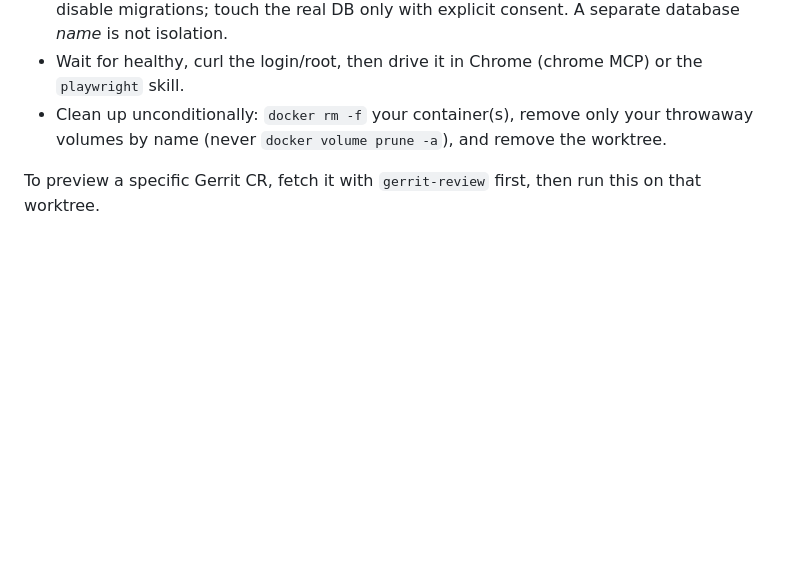
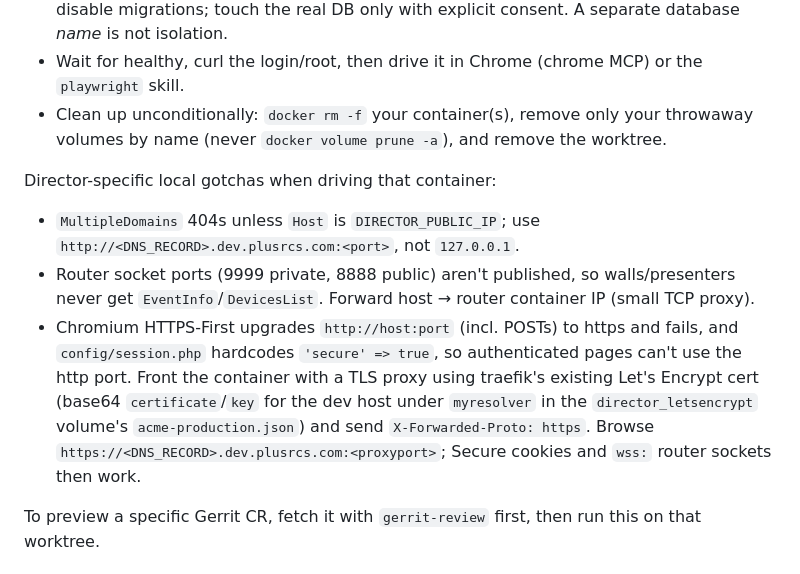
Before and after one commit to NeilTheFisher/skills, a Markdown page: director-worktrees/SKILL.md, the part around the change. GitHub-like rendering; blank space fills up the shorter version.

Commit message:
director-worktrees: note local browser-testing gotchas

```diff
--- a/director-worktrees/SKILL.md
+++ b/director-worktrees/SKILL.md
@@ -131,6 +131,20 @@ in a browser. Never reuse or restart the user's running container.
 - Clean up unconditionally: `docker rm -f` your container(s), remove only your throwaway
   volumes by name (never `docker volume prune -a`), and remove the worktree.
 
+Director-specific local gotchas when driving that container:
+
+- `MultipleDomains` 404s unless `Host` is `DIRECTOR_PUBLIC_IP`; use
+  `http://<DNS_RECORD>.dev.plusrcs.com:<port>`, not `127.0.0.1`.
+- Router socket ports (9999 private, 8888 public) aren't published, so walls/presenters
+  never get `EventInfo`/`DevicesList`. Forward host → router container IP (small TCP proxy).
+- Chromium HTTPS-First upgrades `http://host:port` (incl. POSTs) to https and fails, and
+  `config/session.php` hardcodes `'secure' => true`, so authenticated pages can't use the
+  http port. Front the container with a TLS proxy using traefik's existing Let's Encrypt
+  cert (base64 `certificate`/`key` for the dev host under `myresolver` in the
+  `director_letsencrypt` volume's `acme-production.json`) and send `X-Forwarded-Proto:
+  https`. Browse `https://<DNS_RECORD>.dev.plusrcs.com:<proxyport>`; Secure cookies and
+  `wss:` router sockets then work.
+
 To preview a specific Gerrit CR, fetch it with `gerrit-review` first, then run this on that
 worktree.
 
```
